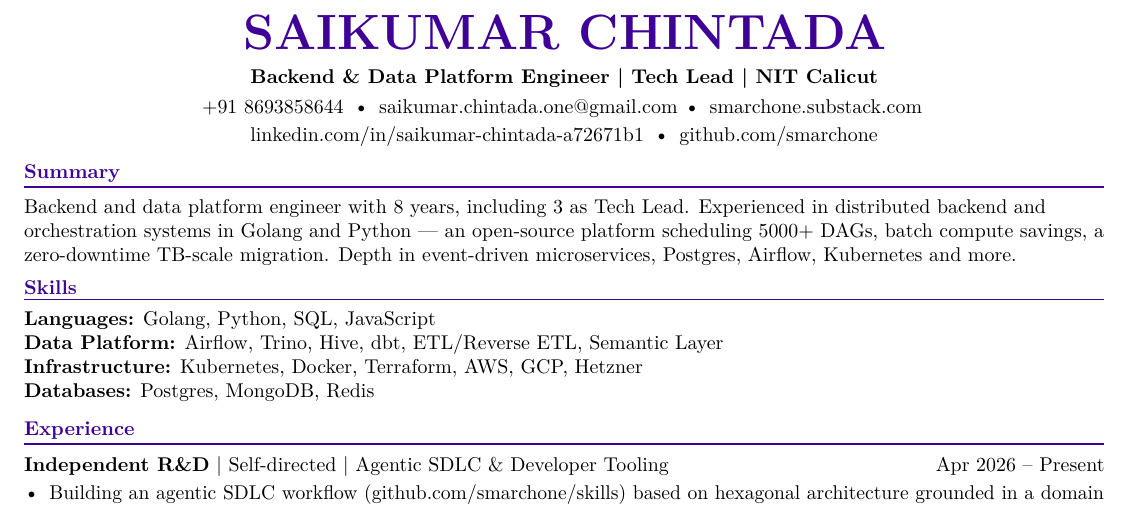
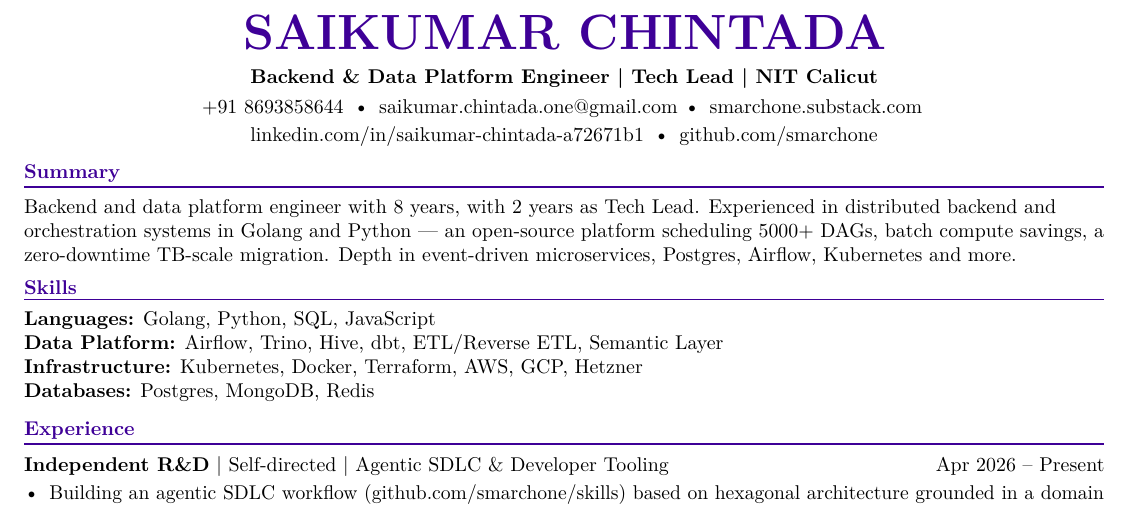
Before and after one commit to smarchone/resume, a LaTeX CV (resume_onepage.tex): part of the page, cut so that both start at the same text. Compiled offline with pdfLaTeX.

Commit message:
minor change : exp summary

```diff
--- a/resume_onepage.tex
+++ b/resume_onepage.tex
@@ -48,7 +48,7 @@
 \vspace{-4pt}
 
 \section{Summary}
-Backend and data platform engineer with 8 years, including 3 as Tech Lead. Experienced in distributed backend and orchestration systems in Golang and Python --- an open-source platform scheduling 5000+ DAGs, batch compute savings, a zero-downtime TB-scale migration. Depth in event-driven microservices, Postgres, Airflow, Kubernetes and more.
+Backend and data platform engineer with 8 years, with 2 years as Tech Lead. Experienced in distributed backend and orchestration systems in Golang and Python --- an open-source platform scheduling 5000+ DAGs, batch compute savings, a zero-downtime TB-scale migration. Depth in event-driven microservices, Postgres, Airflow, Kubernetes and more.
 
 \section{Skills}
 \textbf{Languages:} Golang, Python, SQL, JavaScript\\
```
Also changed, not shown: 1 other file.
